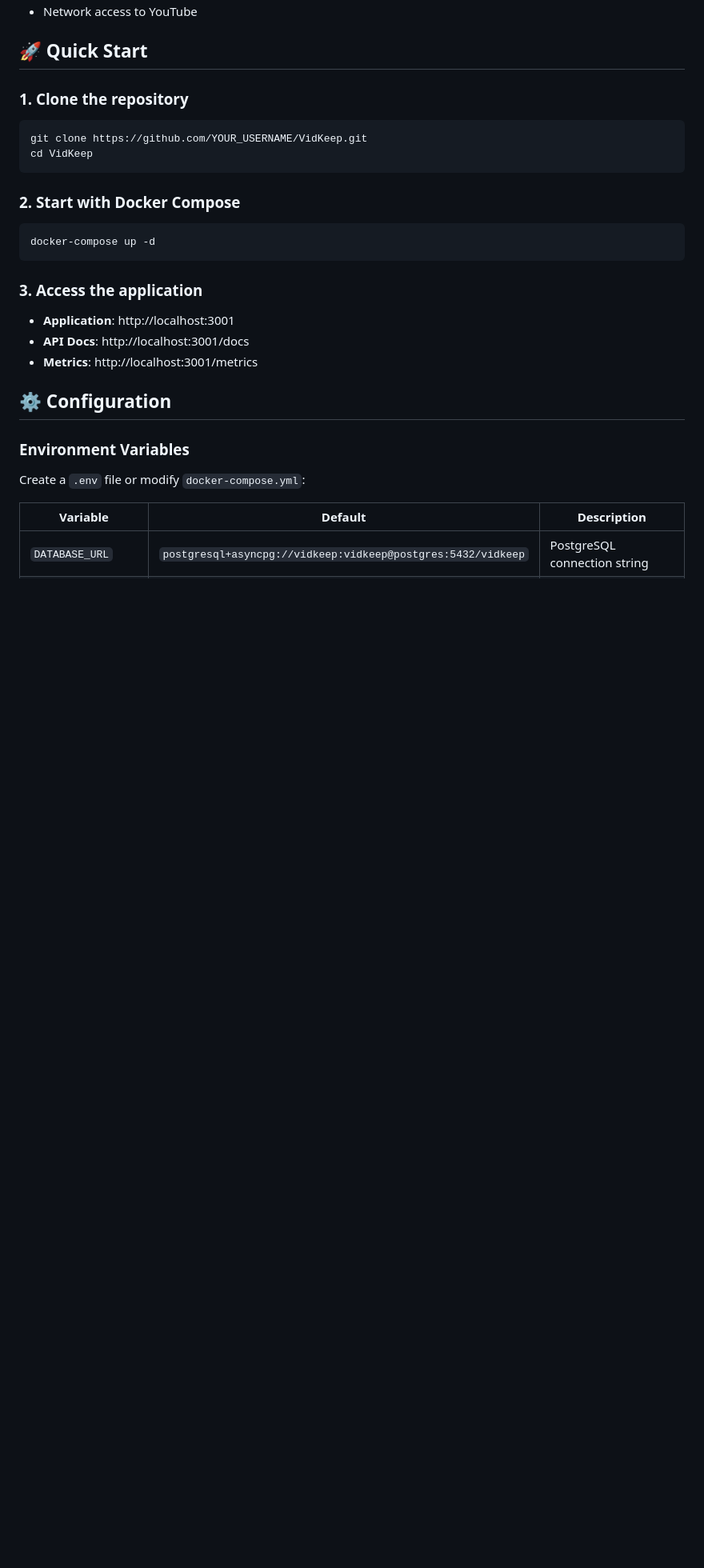
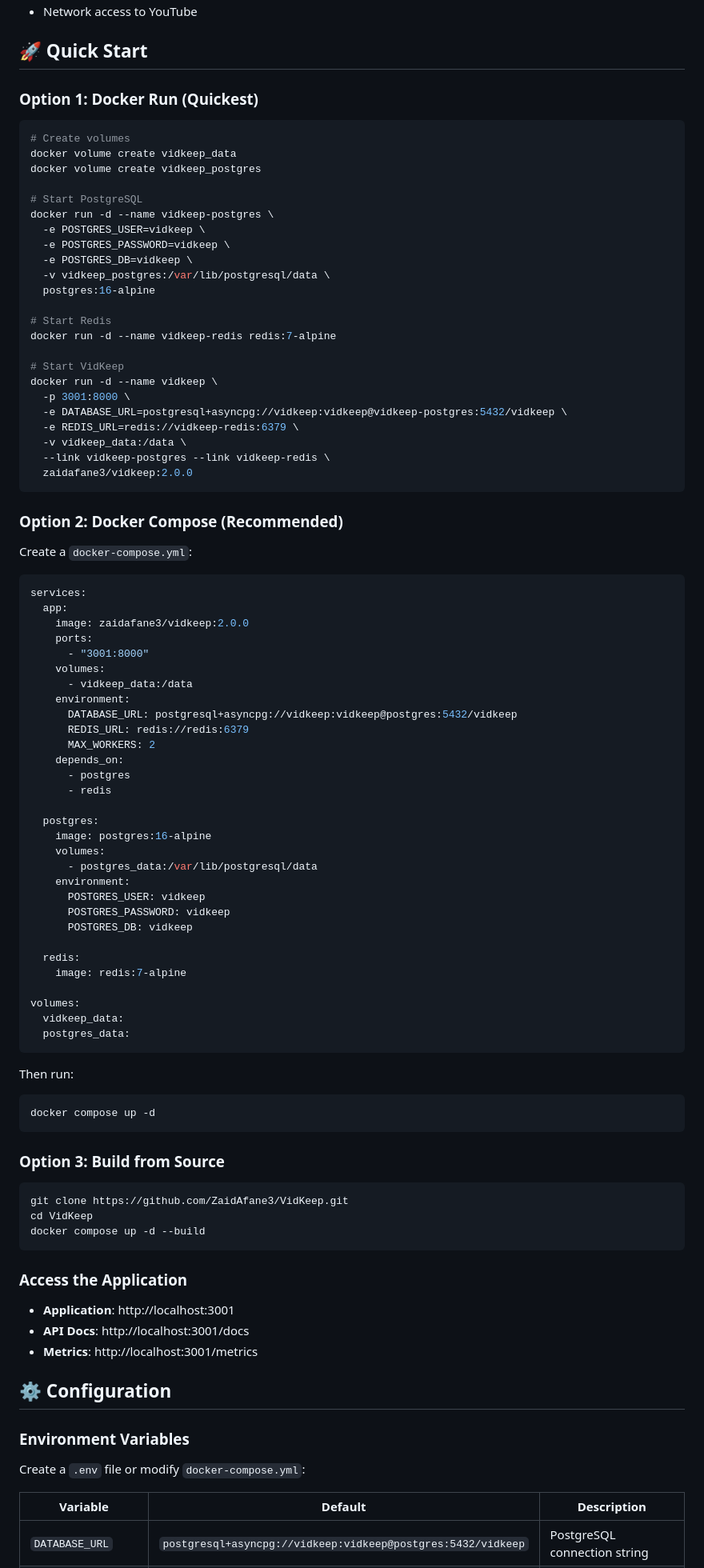
Before and after one commit to ZaidAfane3/VidKeep, a Markdown page: README.md, the part around the change. Shown at 80% size. GitHub-like rendering; blank space fills up the shorter version.

````diff
--- a/README.md
+++ b/README.md
@@ -62,20 +62,85 @@
 
 ## 🚀 Quick Start
 
-### 1. Clone the repository
+### Option 1: Docker Run (Quickest)
 
 ```bash
-git clone https://github.com/YOUR_USERNAME/VidKeep.git
-cd VidKeep
+# Create volumes
+docker volume create vidkeep_data
+docker volume create vidkeep_postgres
+
+# Start PostgreSQL
+docker run -d --name vidkeep-postgres \
+  -e POSTGRES_USER=vidkeep \
+  -e POSTGRES_PASSWORD=vidkeep \
+  -e POSTGRES_DB=vidkeep \
+  -v vidkeep_postgres:/var/lib/postgresql/data \
+  postgres:16-alpine
+
+# Start Redis
+docker run -d --name vidkeep-redis redis:7-alpine
+
+# Start VidKeep
+docker run -d --name vidkeep \
+  -p 3001:8000 \
+  -e DATABASE_URL=postgresql+asyncpg://vidkeep:vidkeep@vidkeep-postgres:5432/vidkeep \
+  -e REDIS_URL=redis://vidkeep-redis:6379 \
+  -v vidkeep_data:/data \
+  --link vidkeep-postgres --link vidkeep-redis \
+  zaidafane3/vidkeep:2.0.0
 ```
 
-### 2. Start with Docker Compose
+### Option 2: Docker Compose (Recommended)
+
+Create a `docker-compose.yml`:
+
+```yaml
+services:
+  app:
+    image: zaidafane3/vidkeep:2.0.0
+    ports:
+      - "3001:8000"
+    volumes:
+      - vidkeep_data:/data
+    environment:
+      DATABASE_URL: postgresql+asyncpg://vidkeep:vidkeep@postgres:5432/vidkeep
+      REDIS_URL: redis://redis:6379
+      MAX_WORKERS: 2
+    depends_on:
+      - postgres
+      - redis
+
+  postgres:
+    image: postgres:16-alpine
+    volumes:
+      - postgres_data:/var/lib/postgresql/data
+    environment:
+      POSTGRES_USER: vidkeep
+      POSTGRES_PASSWORD: vidkeep
+      POSTGRES_DB: vidkeep
+
+  redis:
+    image: redis:7-alpine
+
+volumes:
+  vidkeep_data:
+  postgres_data:
+```
+
+Then run:
+```bash
+docker compose up -d
+```
+
+### Option 3: Build from Source
 
 ```bash
-docker-compose up -d
+git clone https://github.com/ZaidAfane3/VidKeep.git
+cd VidKeep
+docker compose up -d --build
 ```
 
-### 3. Access the application
+### Access the Application
 
 - **Application**: http://localhost:3001
 - **API Docs**: http://localhost:3001/docs
````
